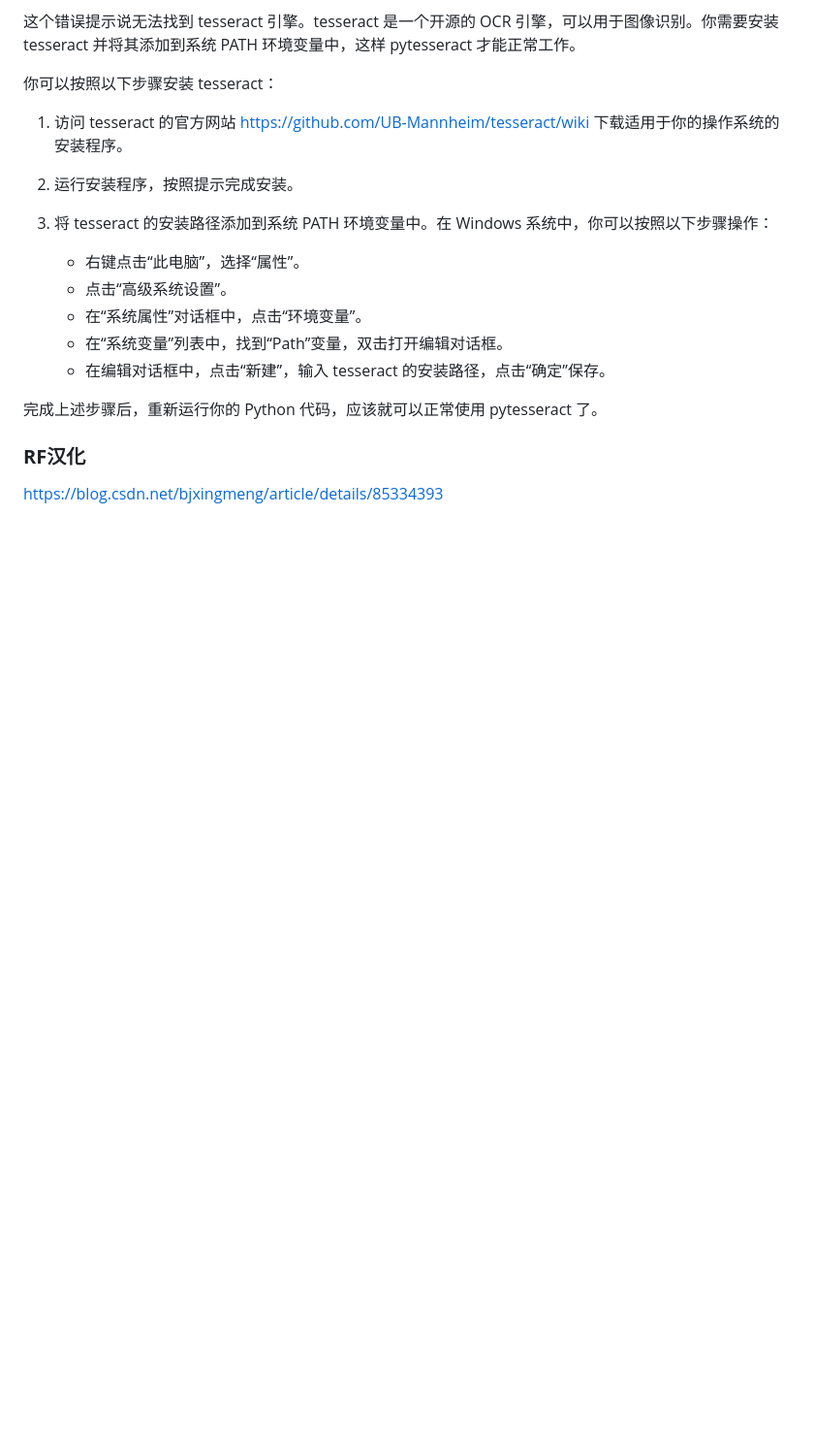
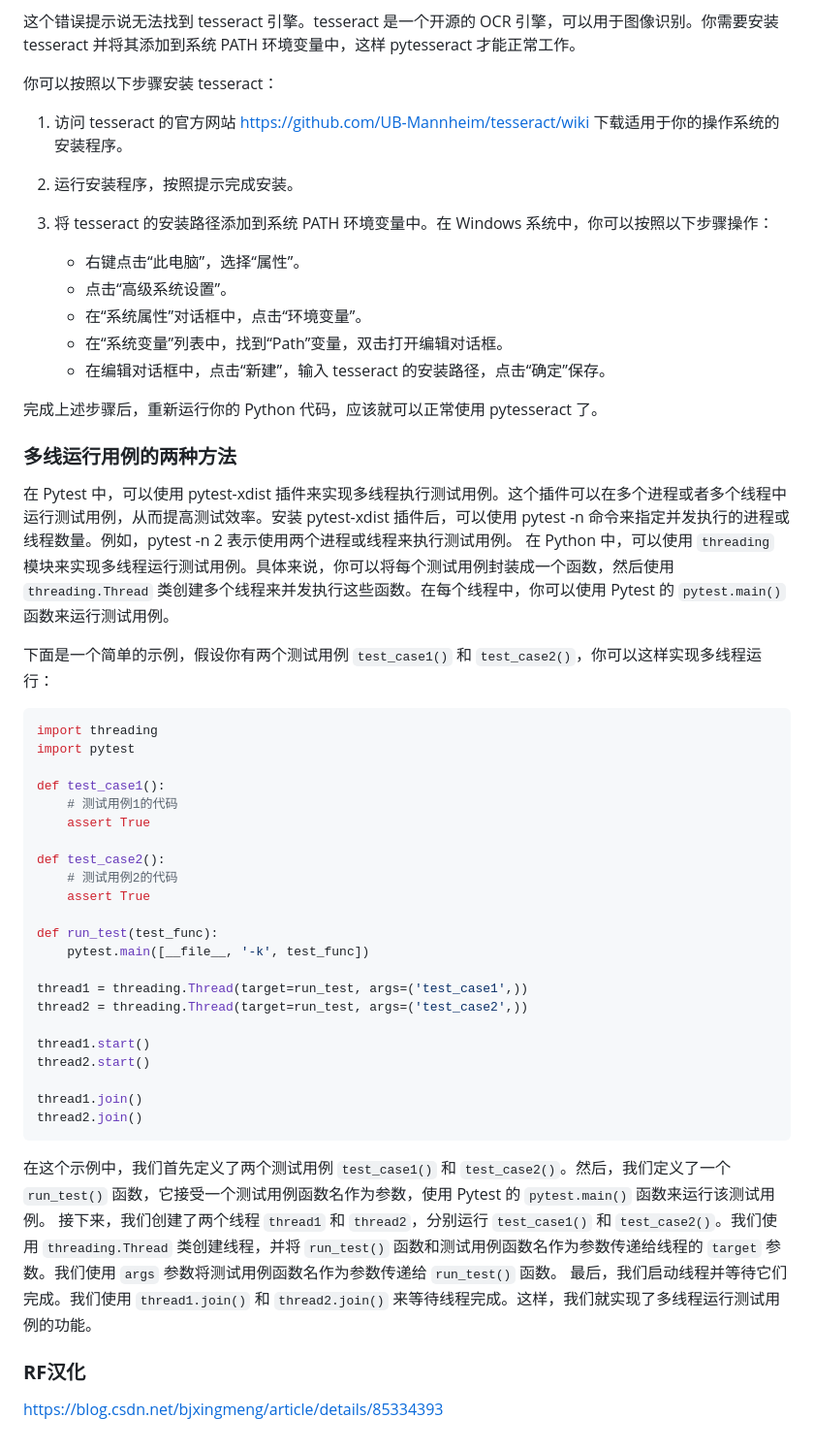
Before and after one commit to Jasonlya/pytest-allure, a Markdown page: QUESTION.md, the part around the change. Shown: that part at 97% size. Drawn GitHub-style; blank space fills up the shorter version.

Commit message:
添加多线程运行用例的解决方法

````diff
--- a/QUESTION.md
+++ b/QUESTION.md
@@ -384,5 +384,40 @@ addopts = --xvfb
 
 完成上述步骤后，重新运行你的 Python 代码，应该就可以正常使用 pytesseract 了。
 
+
+### **多线运行用例的两种方法**
+在 Pytest 中，可以使用 pytest-xdist 插件来实现多线程执行测试用例。这个插件可以在多个进程或者多个线程中运行测试用例，从而提高测试效率。安装 pytest-xdist 插件后，可以使用 pytest -n <num> 命令来指定并发执行的进程或线程数量。例如，pytest -n 2 表示使用两个进程或线程来执行测试用例。
+在 Python 中，可以使用 `threading` 模块来实现多线程运行测试用例。具体来说，你可以将每个测试用例封装成一个函数，然后使用 `threading.Thread` 类创建多个线程来并发执行这些函数。在每个线程中，你可以使用 Pytest 的 `pytest.main()` 函数来运行测试用例。
+
+下面是一个简单的示例，假设你有两个测试用例 `test_case1()` 和 `test_case2()`，你可以这样实现多线程运行：
+
+```python
+import threading
+import pytest
+
+def test_case1():
+    # 测试用例1的代码
+    assert True
+
+def test_case2():
+    # 测试用例2的代码
+    assert True
+
+def run_test(test_func):
+    pytest.main([__file__, '-k', test_func])
+
+thread1 = threading.Thread(target=run_test, args=('test_case1',))
+thread2 = threading.Thread(target=run_test, args=('test_case2',))
+
+thread1.start()
+thread2.start()
+
+thread1.join()
+thread2.join()
+```
+在这个示例中，我们首先定义了两个测试用例 `test_case1()` 和 `test_case2()`。然后，我们定义了一个 `run_test()` 函数，它接受一个测试用例函数名作为参数，使用 Pytest 的 `pytest.main()` 函数来运行该测试用例。
+接下来，我们创建了两个线程 `thread1` 和 `thread2`，分别运行 `test_case1()` 和 `test_case2()`。我们使用 `threading.Thread` 类创建线程，并将 `run_test()` 函数和测试用例函数名作为参数传递给线程的 `target` 参数。我们使用 `args` 参数将测试用例函数名作为参数传递给 `run_test()` 函数。
+最后，我们启动线程并等待它们完成。我们使用 `thread1.join()` 和 `thread2.join()` 来等待线程完成。这样，我们就实现了多线程运行测试用例的功能。
+
 ### **RF汉化**
 https://blog.csdn.net/bjxingmeng/article/details/85334393
````
